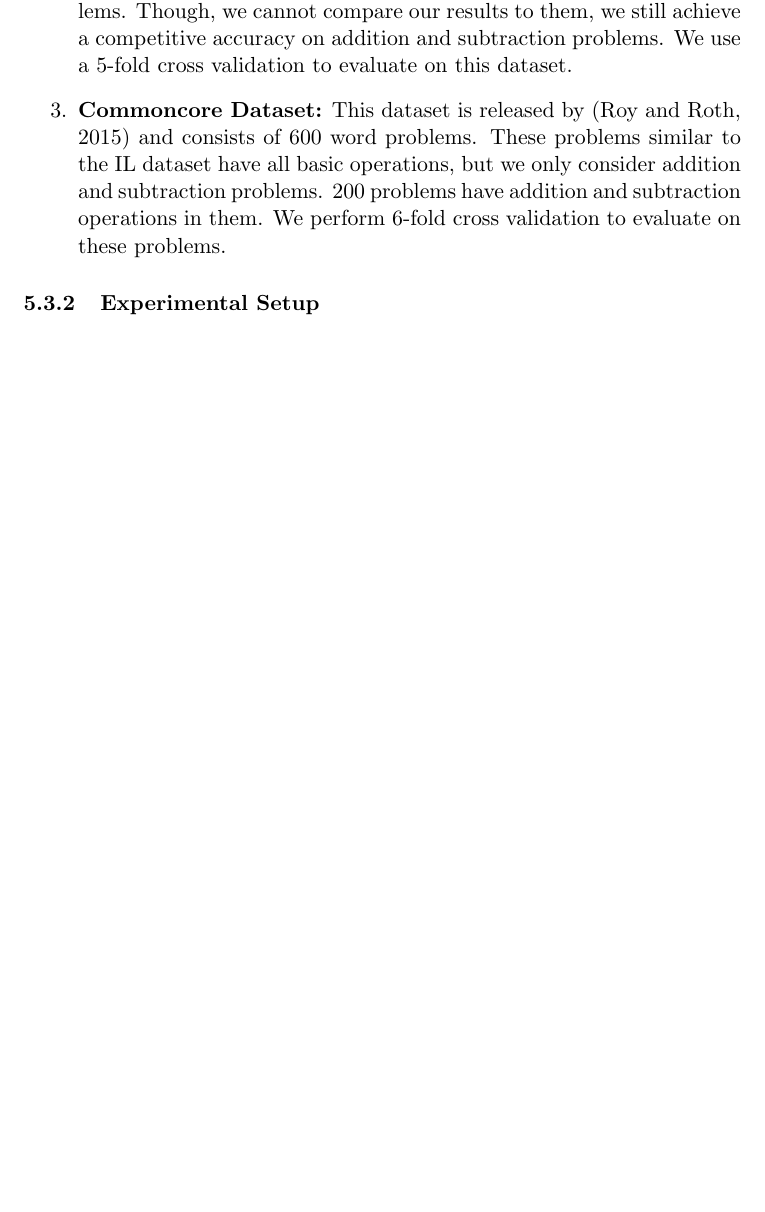
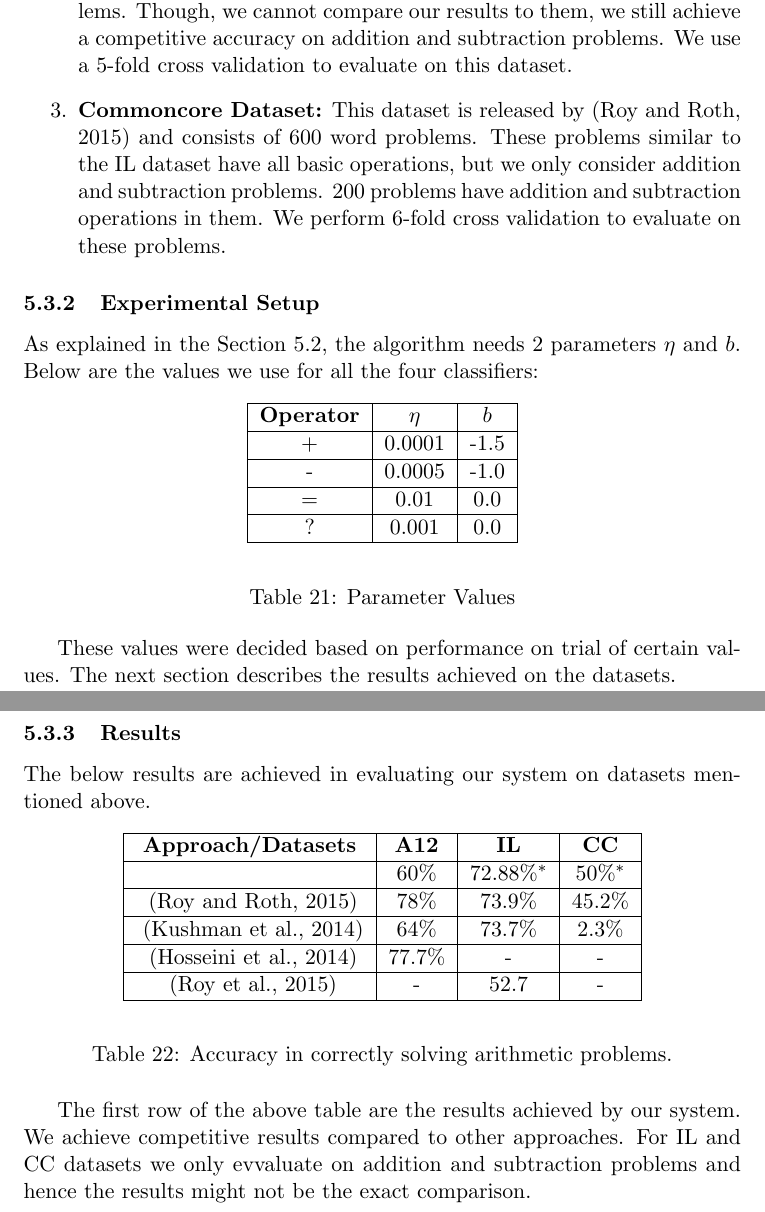
Before and after one commit to vishalrajpal/SentenceSimplification, a LaTeX thesis (tex/Thesis/Thesis.tex): part of page 16 of 17 before the commit and two parts of pages 16 and 17 of 18 after it, the two joined at a grey line, cut so that both start at the same text, the shorter picture padded with empty space. Compiled offline with pdfLaTeX.

Commit message:
LR first draft

```diff
--- a/tex/Thesis/Thesis.tex
+++ b/tex/Thesis/Thesis.tex
@@ -585,6 +585,60 @@ We evaluate our system on three datasets, each of which comprise a different cat
 
 
 \subsubsection{Experimental Setup}
+As explained in the Section 5.2, the algorithm needs 2 parameters \begin{math}\eta\end{math} and \begin{math}b\end{math}. Below are the values we use for all the four classifiers:
+
+\begin{table}[h]
+\begin{center}
+\begin{tabular}{|c|c|c|}
+\hline
+\textbf{Operator} & \begin{math}\eta\end{math} & \begin{math}b\end{math} \\
+\hline
++ & 0.0001 & -1.5 \\
+\hline
+- & 0.0005 & -1.0\\
+\hline
+= & 0.01 & 0.0\\
+\hline
+? & 0.001 & 0.0\\
+\hline
+\end{tabular}
+\end{center}
+\label{table:21}
+\caption{Parameter Values}
+\end{table}
+
+These values were decided based on performance on trial of certain values. The next section describes the results achieved on the datasets.
+
+\newpage
+\subsubsection{Results}
+
+The below results are achieved in evaluating our system on datasets mentioned above.
+
+\begin{table}[h!]
+\begin{center}
+\begin{tabular}{|c|c|c|c|}
+\hline
+\bf Approach/Datasets & \bf A12 & \bf IL & \bf CC \\
+\hline
+ & 60\% & $72.88\%^{*}$ & $50\%^{*}$ \\
+\hline
+~\citep{RoyR15} & 78\% & 73.9\% & 45.2\% \\
+\hline
+~\citep{Kushman} & 64\% & 73.7\% & 2.3\% \\
+\hline
+~\citep{ARIS} & 77.7\% & - & - \\
+\hline
+~\citep{RoyTACL15} & - & 52.7 & - \\
+\hline
+\end{tabular}
+\end{center}
+\caption{Accuracy in correctly solving arithmetic problems.}
+\label{table:22}
+\end{table}
+
+The first row of the above table are the results achieved by our system. We achieve competitive results compared to other approaches. For IL and CC datasets we only evvaluate on addition and subtraction problems and hence the results might not be the exact comparison.
+
+
 \newpage
 \bibliographystyle{apalike}
 \bibliography{Thesis}
```
Also changed, not shown: tex/Thesis/Thesis.pdf, tex/Thesis/Thesis.tex (2 more changed lines), 1 other file.
